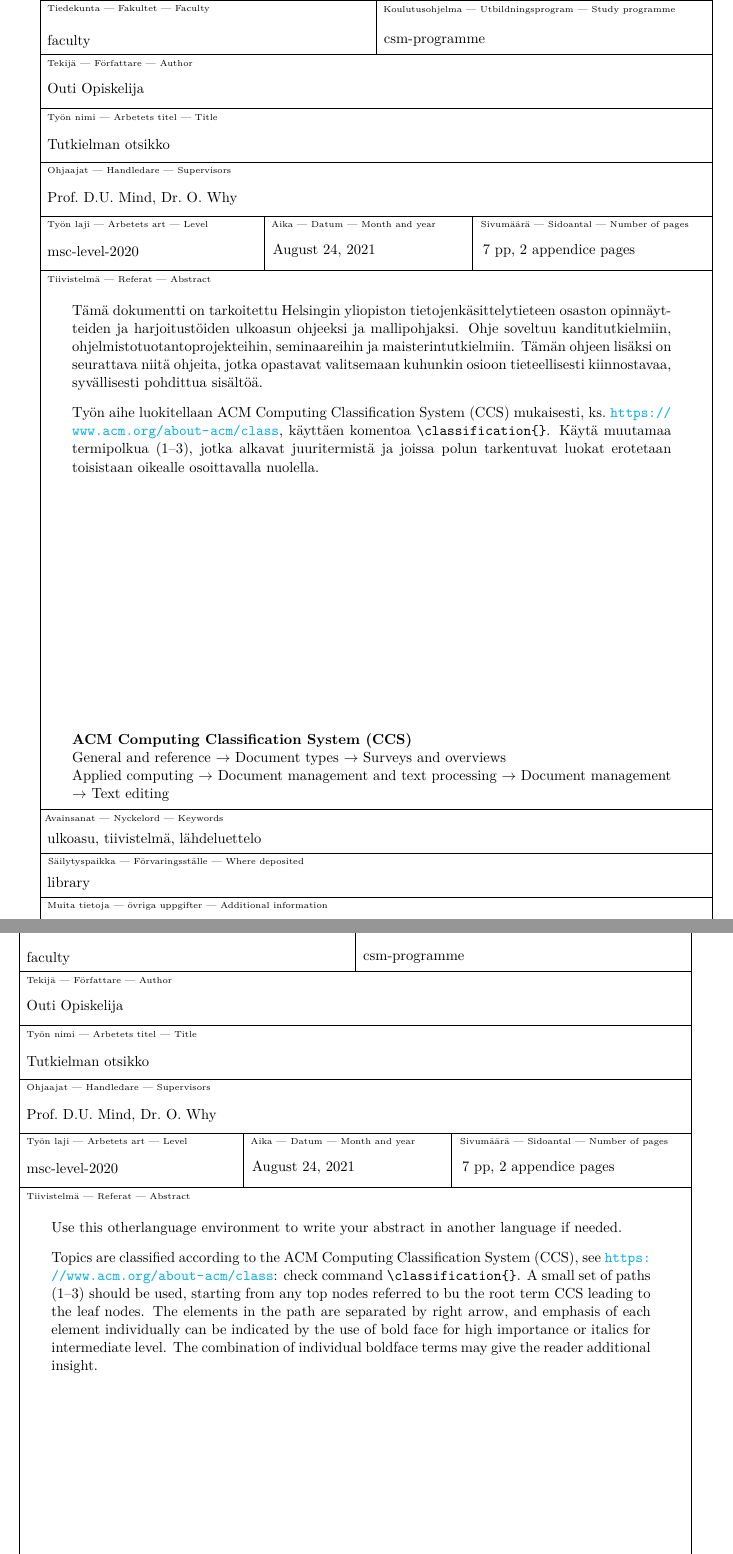
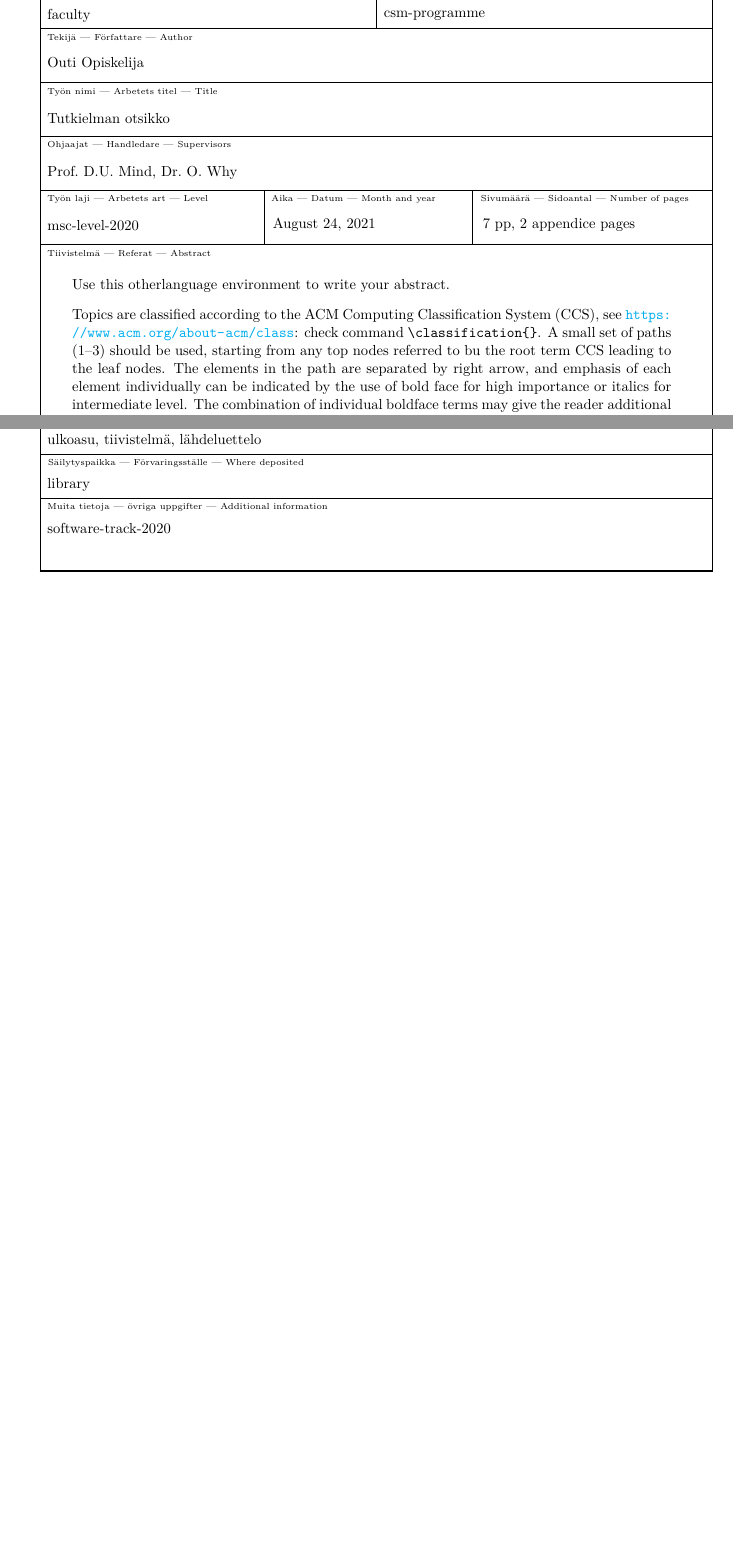
Before and after one commit to pesukone/gradu, a LaTeX thesis (HY-CS-main.tex): two parts of pages 3 and 4 of 17 before the commit and two parts of page 3 of 17 after it, joined at a grey line, cut at the place of the change, the shorter picture padded with empty space. Compiled offline with pdfLaTeX.

Commit message:
Keep only one abstract

```diff
--- a/HY-CS-main.tex
+++ b/HY-CS-main.tex
@@ -157,25 +157,25 @@
 %%%%%%%%%%%%%%%%%%%%%%%%%%%%%%%%%%%%%%%%%%%%%%%%%%%%%%%%%
 %% Write your abstract to be positioned here.
 %% You can make several abstract pages (if you want it in different languages),
-%% but you should also then redefine some of the above parameters in the proper
-%% language as well, in between the abstract definitions.
+%% in which case you should also define the language of the abstract,
+%% as below.
 
-\begin{abstract}
+% \begin{abstract}{finnish}
 
-Tämä dokumentti on tarkoitettu Helsingin yliopiston tietojenkäsittelytieteen osaston opin\-näyt\-teiden ja harjoitustöiden ulkoasun ohjeeksi ja mallipohjaksi. Ohje soveltuu kanditutkielmiin, ohjelmistotuotantoprojekteihin, seminaareihin ja maisterintutkielmiin. Tämän ohjeen lisäksi on seurattava niitä ohjeita, jotka opastavat valitsemaan kuhunkin osioon tieteellisesti kiinnostavaa, syvällisesti pohdittua sisältöä.
+% Tämä dokumentti on tarkoitettu Helsingin yliopiston tietojenkäsittelytieteen osaston opin\-näyt\-teiden ja harjoitustöiden ulkoasun ohjeeksi ja mallipohjaksi. Ohje soveltuu kanditutkielmiin, ohjelmistotuotantoprojekteihin, seminaareihin ja maisterintutkielmiin. Tämän ohjeen lisäksi on seurattava niitä ohjeita, jotka opastavat valitsemaan kuhunkin osioon tieteellisesti kiinnostavaa, syvällisesti pohdittua sisältöä.
 
 
-Työn aihe luokitellaan
-ACM Computing Classification System (CCS) mukaisesti,
-ks.\ \url{https://www.acm.org/about-acm/class},
-käyttäen komentoa \verb+\classification{}+.
-Käytä muutamaa termipolkua (1--3), jotka alkavat juuritermistä ja joissa polun tarkentuvat luokat erotetaan toisistaan oikealle osoittavalla nuolella.
+% Työn aihe luokitellaan
+% ACM Computing Classification System (CCS) mukaisesti,
+% ks.\ \url{https://www.acm.org/about-acm/class},
+% käyttäen komentoa \verb+\classification{}+.
+% Käytä muutamaa termipolkua (1--3), jotka alkavat juuritermistä ja joissa polun tarkentuvat luokat erotetaan toisistaan oikealle osoittavalla nuolella.
 
-\end{abstract}
+% \end{abstract}
 
 \begin{otherlanguage}{english}
 \begin{abstract}
-Use this otherlanguage environment to write your abstract in another language if needed.
+Use this otherlanguage environment to write your abstract.
 
 Topics are classified according to the ACM Computing Classification System
 (CCS), see
```
